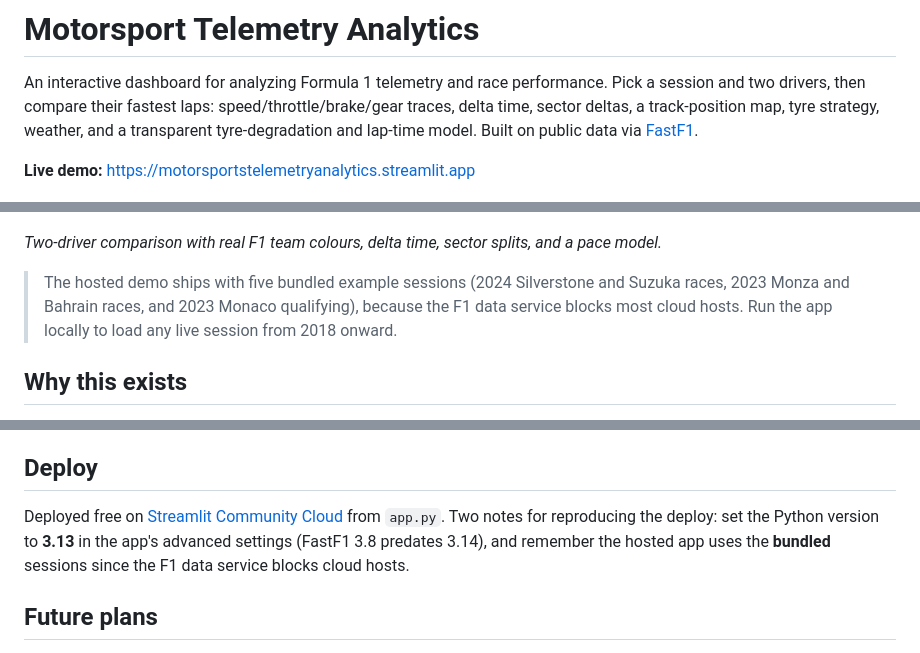
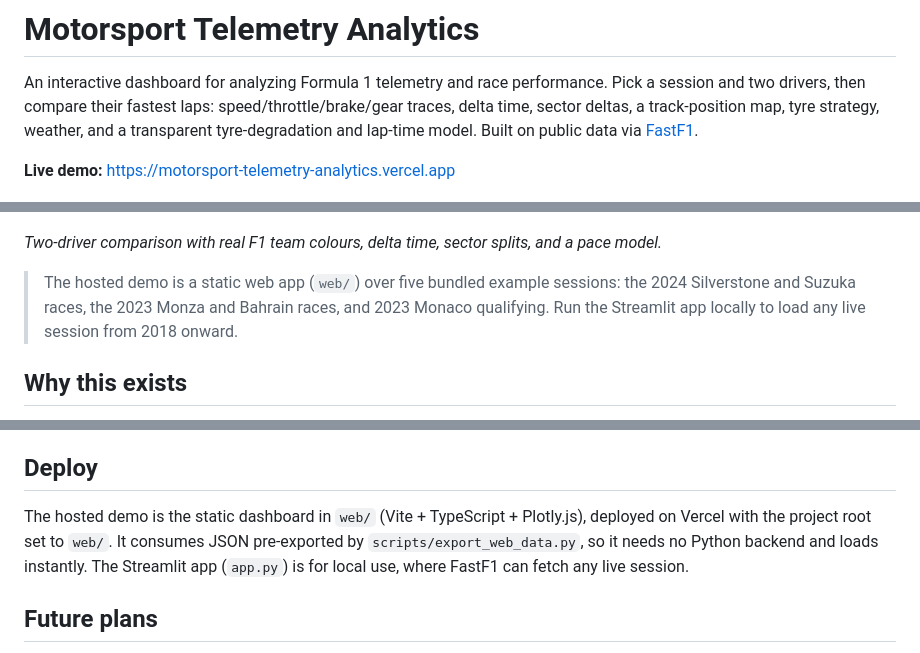
Before and after one commit to Johaan-Mannanal/motorsport-telemetry-analytics, a Markdown page: README.md, 3 parts joined by grey strips. Drawn GitHub-style.

Commit message:
Point live demo at the Vercel deployment

```diff
--- a/README.md
+++ b/README.md
@@ -5,15 +5,15 @@ and two drivers, then compare their fastest laps: speed/throttle/brake/gear trac
 sector deltas, a track-position map, tyre strategy, weather, and a transparent tyre-degradation
 and lap-time model. Built on public data via [FastF1](https://github.com/theOehrly/Fast-F1).
 
-**Live demo:** https://motorsportstelemetryanalytics.streamlit.app
+**Live demo:** https://motorsport-telemetry-analytics.vercel.app
 
 ![Motorsport Telemetry Analytics dashboard](assets/dashboard.png)
 
 *Two-driver comparison with real F1 team colours, delta time, sector splits, and a pace model.*
 
-> The hosted demo ships with five bundled example sessions (2024 Silverstone and Suzuka races,
-> 2023 Monza and Bahrain races, and 2023 Monaco qualifying), because the F1 data service blocks
-> most cloud hosts. Run the app locally to load any live session from 2018 onward.
+> The hosted demo is a static web app (`web/`) over five bundled example sessions: the 2024
+> Silverstone and Suzuka races, the 2023 Monza and Bahrain races, and 2023 Monaco qualifying.
+> Run the Streamlit app locally to load any live session from 2018 onward.
 
 ## Why this exists
 Take real time-series sensor data, turn it into analysis that explains *where* and *why* one
@@ -113,10 +113,10 @@ steeper, cleaner slopes.
 - This is an analysis tool, **not** a replacement for a race engineer's judgment.
 
 ## Deploy
-Deployed free on [Streamlit Community Cloud](https://streamlit.io/cloud) from `app.py`. Two notes
-for reproducing the deploy: set the Python version to **3.13** in the app's advanced settings
-(FastF1 3.8 predates 3.14), and remember the hosted app uses the **bundled** sessions since the F1
-data service blocks cloud hosts.
+The hosted demo is the static dashboard in `web/` (Vite + TypeScript + Plotly.js), deployed on
+Vercel with the project root set to `web/`. It consumes JSON pre-exported by
+`scripts/export_web_data.py`, so it needs no Python backend and loads instantly. The Streamlit
+app (`app.py`) is for local use, where FastF1 can fetch any live session.
 
 ## Future plans
 - Add more bundled example sessions and one more analysis view (e.g., driver-consistency).
```
